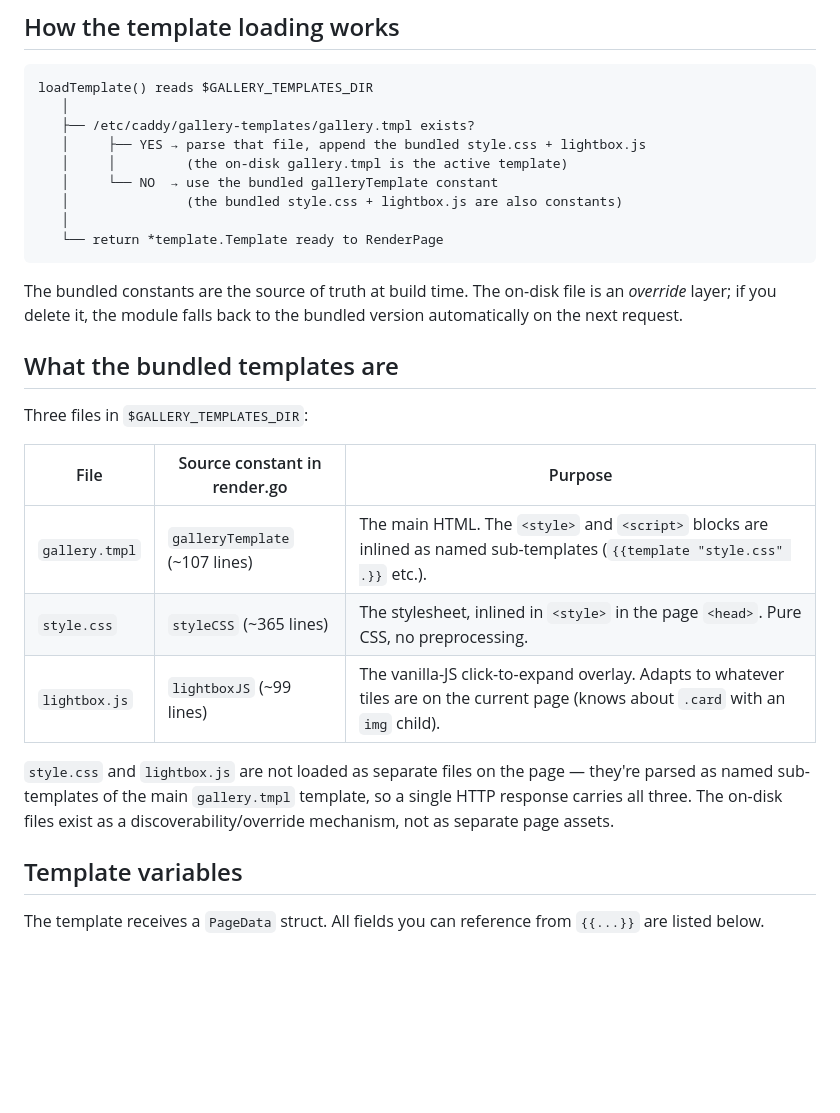
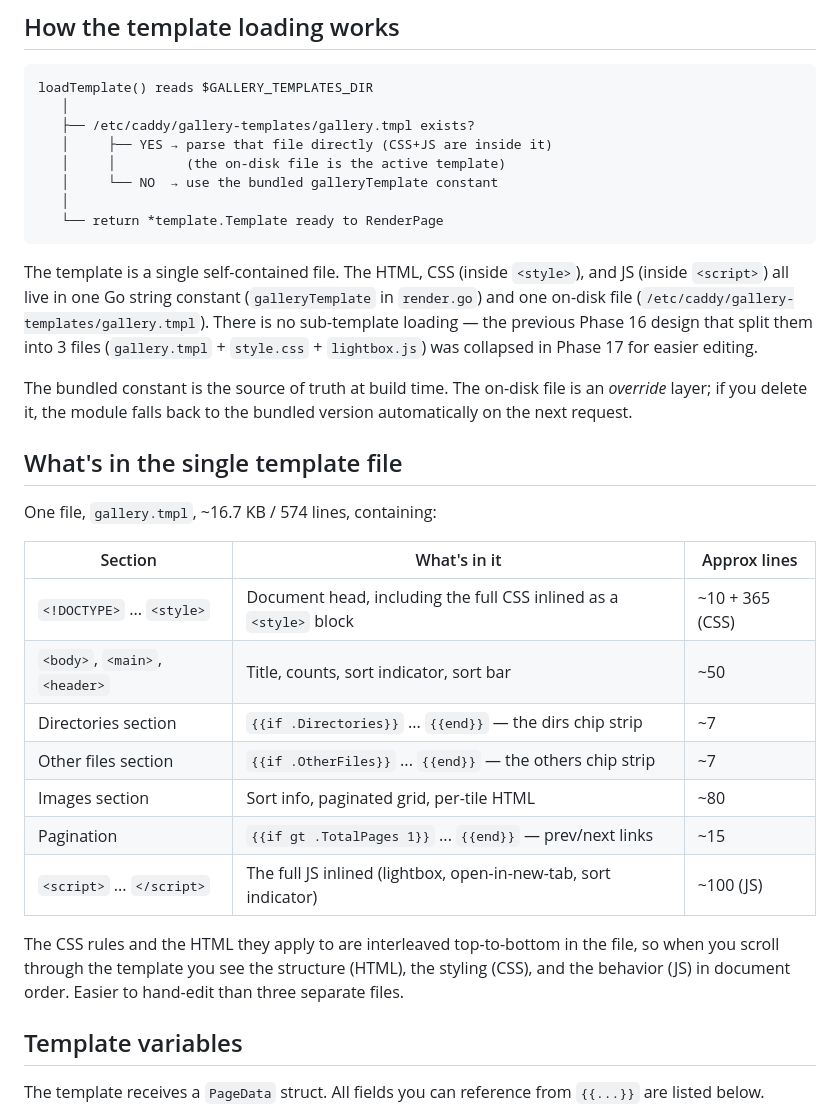
Before and after one commit to synapticloop/caddy_media_gallery, a Markdown page: docs/templates.md, the part around one of its changes. Drawn GitHub-style; blank space fills up the shorter version.

````diff
--- a/docs/templates.md
+++ b/docs/templates.md
@@ -16,34 +16,45 @@ in place.
 loadTemplate() reads $GALLERY_TEMPLATES_DIR
    │
    ├── /etc/caddy/gallery-templates/gallery.tmpl exists?
-   │     ├── YES → parse that file, append the bundled style.css + lightbox.js
-   │     │         (the on-disk gallery.tmpl is the active template)
+   │     ├── YES → parse that file directly (CSS+JS are inside it)
+   │     │         (the on-disk file is the active template)
    │     └── NO  → use the bundled galleryTemplate constant
-   │               (the bundled style.css + lightbox.js are also constants)
    │
    └── return *template.Template ready to RenderPage
 ```
 
-The bundled constants are the source of truth at build time. The
-on-disk file is an *override* layer; if you delete it, the module
-falls back to the bundled version automatically on the next
-request.
+The template is a single self-contained file. The HTML, CSS
+(inside `<style>`), and JS (inside `<script>`) all live in one
+Go string constant (`galleryTemplate` in `render.go`) and one
+on-disk file (`/etc/caddy/gallery-templates/gallery.tmpl`).
+There is no sub-template loading — the previous Phase 16 design
+that split them into 3 files (`gallery.tmpl` + `style.css` +
+`lightbox.js`) was collapsed in Phase 17 for easier editing.
 
-## What the bundled templates are
+The bundled constant is the source of truth at build time. The
+on-disk file is an *override* layer; if you delete it, the
+module falls back to the bundled version automatically on the
+next request.
 
-Three files in `$GALLERY_TEMPLATES_DIR`:
+## What's in the single template file
 
-| File | Source constant in render.go | Purpose |
+One file, `gallery.tmpl`, ~16.7 KB / 574 lines, containing:
+
+| Section | What's in it | Approx lines |
 |---|---|---|
-| `gallery.tmpl` | `galleryTemplate` (~107 lines) | The main HTML. The `<style>` and `<script>` blocks are inlined as named sub-templates (`{{template "style.css" .}}` etc.). |
-| `style.css` | `styleCSS` (~365 lines) | The stylesheet, inlined in `<style>` in the page `<head>`. Pure CSS, no preprocessing. |
-| `lightbox.js` | `lightboxJS` (~99 lines) | The vanilla-JS click-to-expand overlay. Adapts to whatever tiles are on the current page (knows about `.card` with an `img` child). |
+| `<!DOCTYPE>` ... `<style>` | Document head, including the full CSS inlined as a `<style>` block | ~10 + 365 (CSS) |
+| `<body>`, `<main>`, `<header>` | Title, counts, sort indicator, sort bar | ~50 |
+| Directories section | `{{if .Directories}}` ... `{{end}}` — the dirs chip strip | ~7 |
+| Other files section | `{{if .OtherFiles}}` ... `{{end}}` — the others chip strip | ~7 |
+| Images section | Sort info, paginated grid, per-tile HTML | ~80 |
+| Pagination | `{{if gt .TotalPages 1}}` ... `{{end}}` — prev/next links | ~15 |
+| `<script>` ... `</script>` | The full JS inlined (lightbox, open-in-new-tab, sort indicator) | ~100 (JS) |
 
-`style.css` and `lightbox.js` are not loaded as separate files
-on the page — they're parsed as named sub-templates of the main
-`gallery.tmpl` template, so a single HTTP response carries all
-three. The on-disk files exist as a discoverability/override
-mechanism, not as separate page assets.
+The CSS rules and the HTML they apply to are interleaved
+top-to-bottom in the file, so when you scroll through the
+template you see the structure (HTML), the styling (CSS), and
+the behavior (JS) in document order. Easier to hand-edit than
+three separate files.
 
 ## Template variables
 
````
Also changed, not shown: other parts of docs/templates.md (+67 -39 lines).
